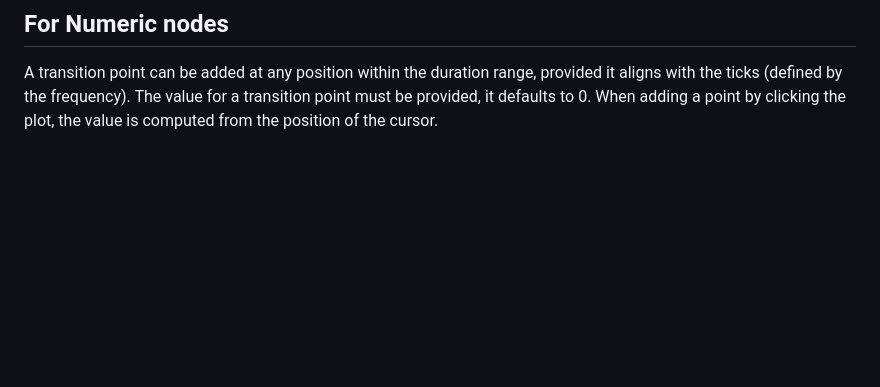
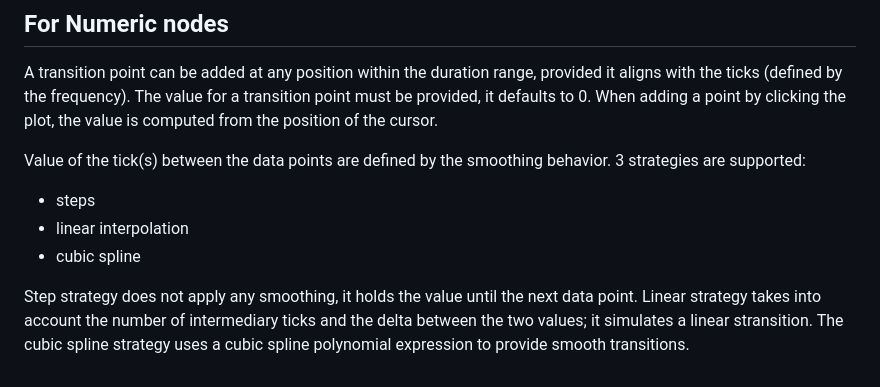
Before and after one commit to AndreiLacatos-works/opc-node-designer, a Markdown page: docs/use cases/manage transition points.md, the part around the change. GitHub-like rendering; blank space fills up the shorter version.

Commit message:
#11 Updated docs

```diff
--- a/docs/use cases/manage transition points.md
+++ b/docs/use cases/manage transition points.md
@@ -7,3 +7,11 @@ A transition point can be added at any position within the duration range, provi
 ## For Numeric nodes
 
 A transition point can be added at any position within the duration range, provided it aligns with the ticks (defined by the frequency). The value for a transition point must be provided, it defaults to 0. When adding a point by clicking the plot, the value is computed from the position of the cursor.
+
+Value of the tick(s) between the data points are defined by the smoothing behavior. 3 strategies are supported:
+
+- steps
+- linear interpolation
+- cubic spline
+
+Step strategy does not apply any smoothing, it holds the value until the next data point. Linear strategy takes into account the number of intermediary ticks and the delta between the two values; it simulates a linear stransition. The cubic spline strategy uses a cubic spline polynomial expression to provide smooth transitions.
```
Also changed, not shown: docs/ss/designer.png, 1 other file.
